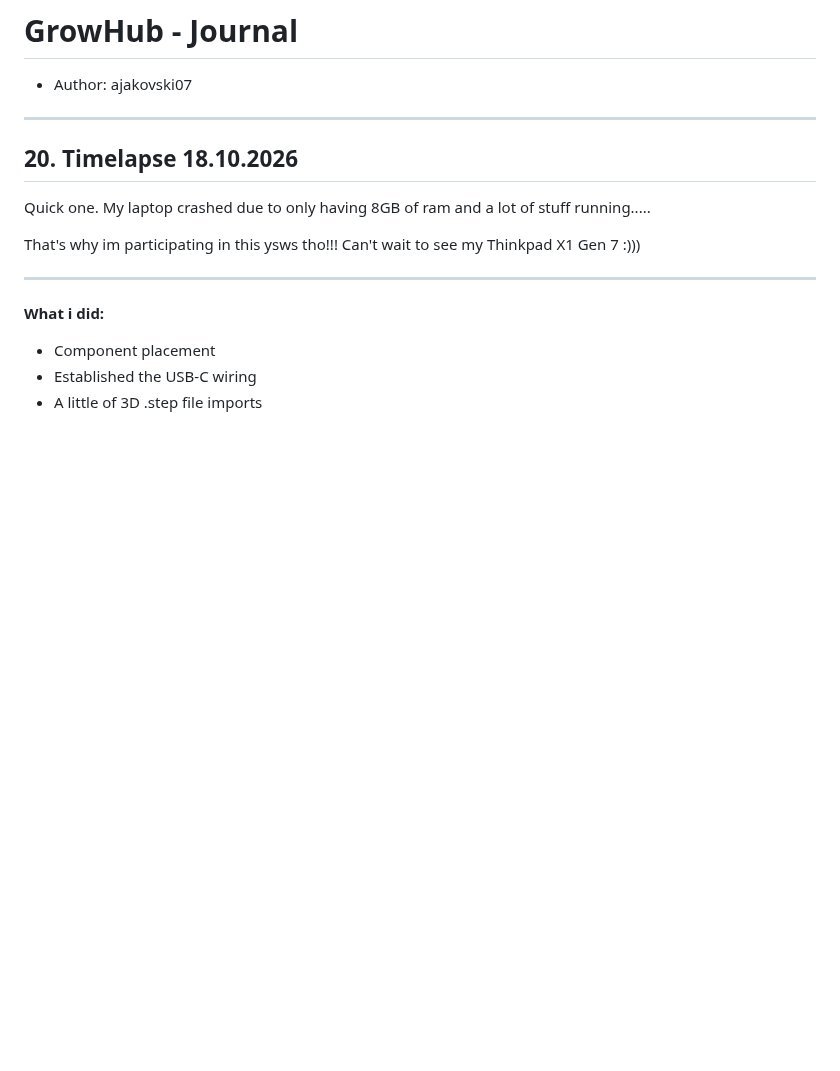
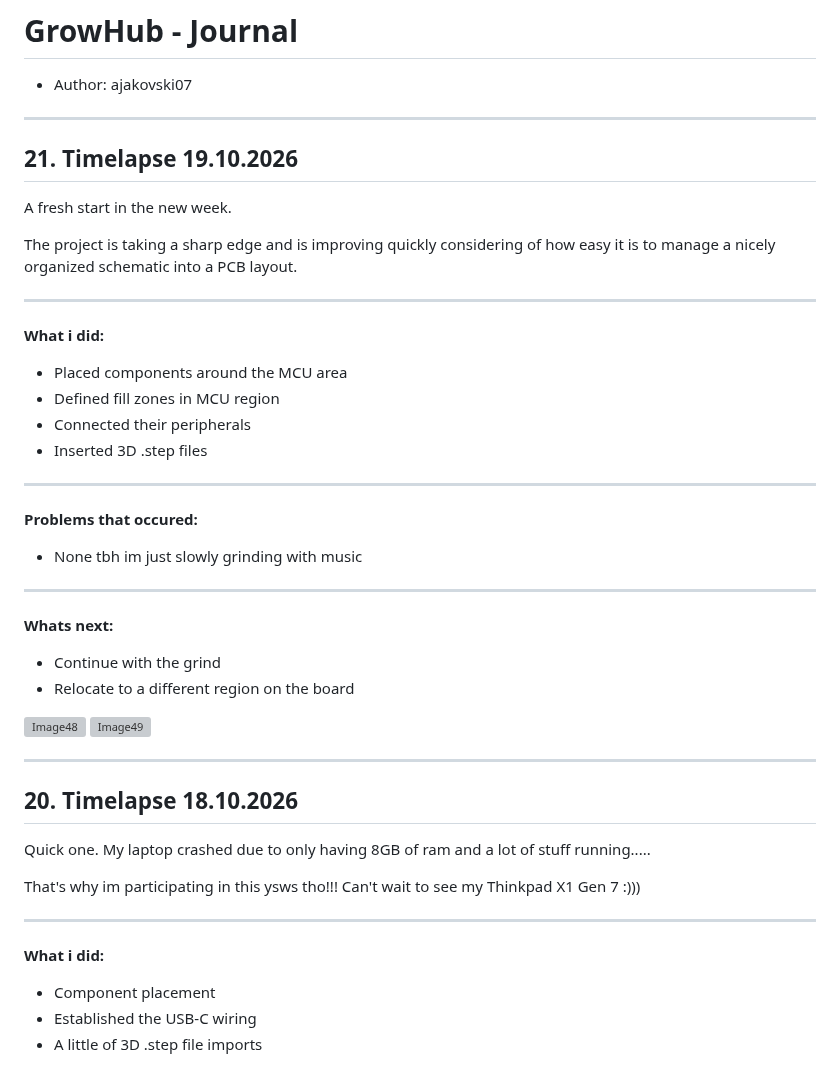
Before and after one commit to Ajakovski/GrowHub, a Markdown page: AJ_JOURNAL.md, the part around the change. Drawn GitHub-style; blank space fills up the shorter version; grey boxes are pictures that could not be loaded.

Commit message:
#21 Journal AJ
Added entry for Timelapse on 19.10.2026 detailing progress, tasks, and future plans.

```diff
--- a/AJ_JOURNAL.md
+++ b/AJ_JOURNAL.md
@@ -1,6 +1,39 @@
 # GrowHub - Journal
 
 - Author: ajakovski07
+
+---
+
+## 21. Timelapse 19.10.2026
+
+A fresh start in the new week.
+
+The project is taking a sharp edge and is improving quickly considering of how easy it is to manage a nicely organized schematic into a PCB layout.
+
+---
+
+**What i did:**
+
+- Placed components around the MCU area
+- Defined fill zones in MCU region
+- Connected their peripherals
+- Inserted 3D .step files
+
+---
+
+**Problems that occured:**
+
+- None tbh im just slowly grinding with music
+
+---
+
+**Whats next:**
+
+- Continue with the grind
+- Relocate to a different region on the board
+
+![Image48](./Documentation/Pictures/Journal_AJ/Image48.png)
+![Image49](./Documentation/Pictures/Journal_AJ/Image49.png)
 
 ---
 
```
